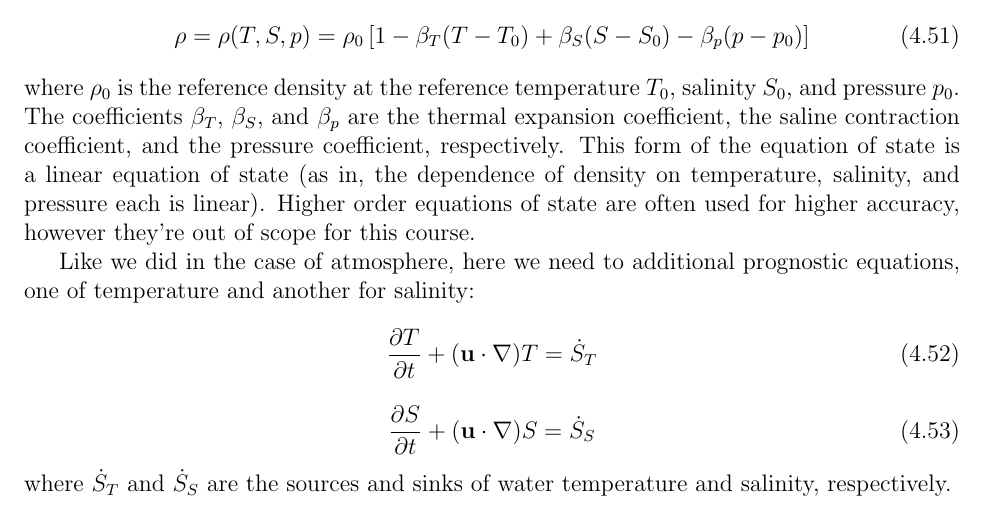
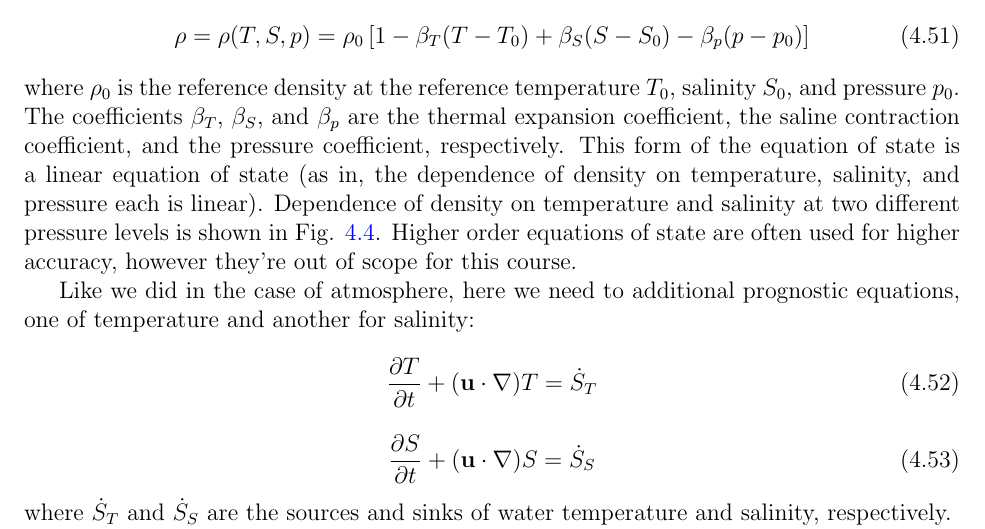
Before and after one commit to wavesgroup/fluid-mechanics-notes, a LaTeX document (notes.tex): part of page 24 of 29, cut so that both start at the same text. Compiled offline with pdfLaTeX.

Commit message:
Reference the density figure

```diff
--- a/notes.tex
+++ b/notes.tex
@@ -1453,6 +1453,8 @@ coefficient, the saline contraction coefficient, and the pressure
 coefficient, respectively.
 This form of the equation of state is a linear equation of state (as in, the
 dependence of density on temperature, salinity, and pressure each is linear).
+Dependence of density on temperature and salinity at two different pressure
+levels is shown in Fig. \ref{fig:seawater_eqstate}.
 Higher order equations of state are often used for higher accuracy, however
 they're out of scope for this course.
 
```
